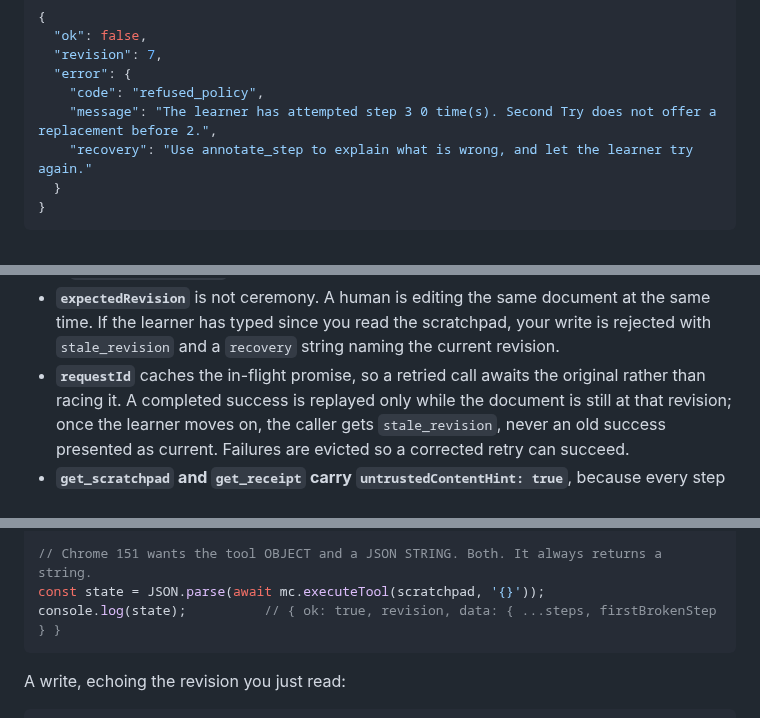
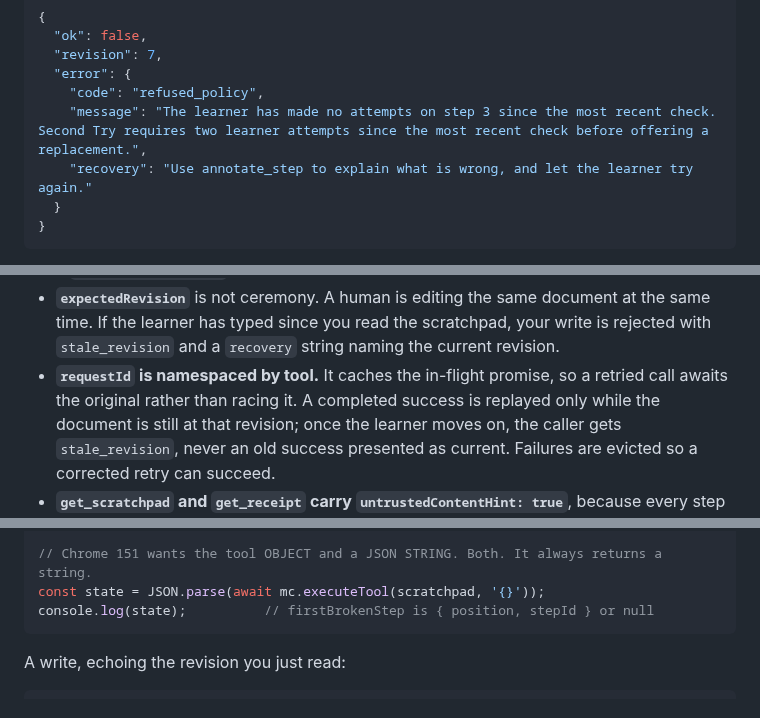
Before and after one commit to fireheartjerry/mathos-webmcp, a Markdown page: README.md, 3 parts joined by grey strips. Drawn GitHub-style.

````diff
--- a/README.md
+++ b/README.md
@@ -86,7 +88,7 @@ twice, and the refusal it returns says exactly why:
   "revision": 7,
   "error": {
     "code": "refused_policy",
-    "message": "The learner has attempted step 3 0 time(s). Second Try does not offer a replacement before 2.",
+    "message": "The learner has made no attempts on step 3 since the most recent check. Second Try requires two learner attempts since the most recent check before offering a replacement.",
     "recovery": "Use annotate_step to explain what is wrong, and let the learner try again."
   }
 }
@@ -140,7 +142,7 @@ Notes an agent author will want:
 - **`expectedRevision`** is not ceremony. A human is editing the same document at the same
   time. If the learner has typed since you read the scratchpad, your write is rejected with
   `stale_revision` and a `recovery` string naming the current revision.
-- **`requestId`** caches the in-flight promise, so a retried call awaits the original rather
+- **`requestId` is namespaced by tool.** It caches the in-flight promise, so a retried call awaits the original rather
   than racing it. A completed success is replayed only while the document is still at that
   revision; once the learner moves on, the caller gets `stale_revision`, never an old success
   presented as current. Failures are evicted so a corrected retry can succeed.
@@ -174,7 +176,7 @@ const scratchpad = tools.find(t => t.name === 'get_scratchpad');
 
 // Chrome 151 wants the tool OBJECT and a JSON STRING. Both. It always returns a string.
 const state = JSON.parse(await mc.executeTool(scratchpad, '{}'));
-console.log(state);          // { ok: true, revision, data: { ...steps, firstBrokenStep } }
+console.log(state);          // firstBrokenStep is { position, stepId } or null
 ```
 
 A write, echoing the revision you just read:
````
Also changed, not shown: other parts of README.md (+15 -12 lines).
